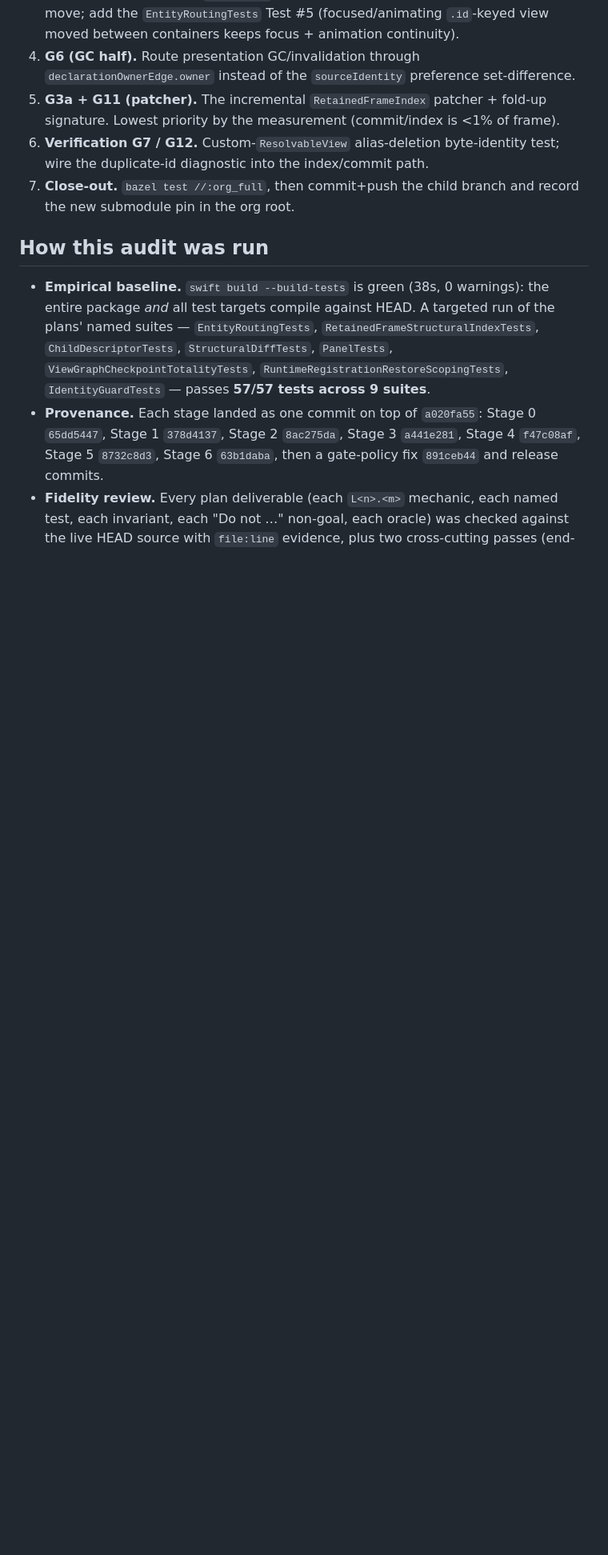
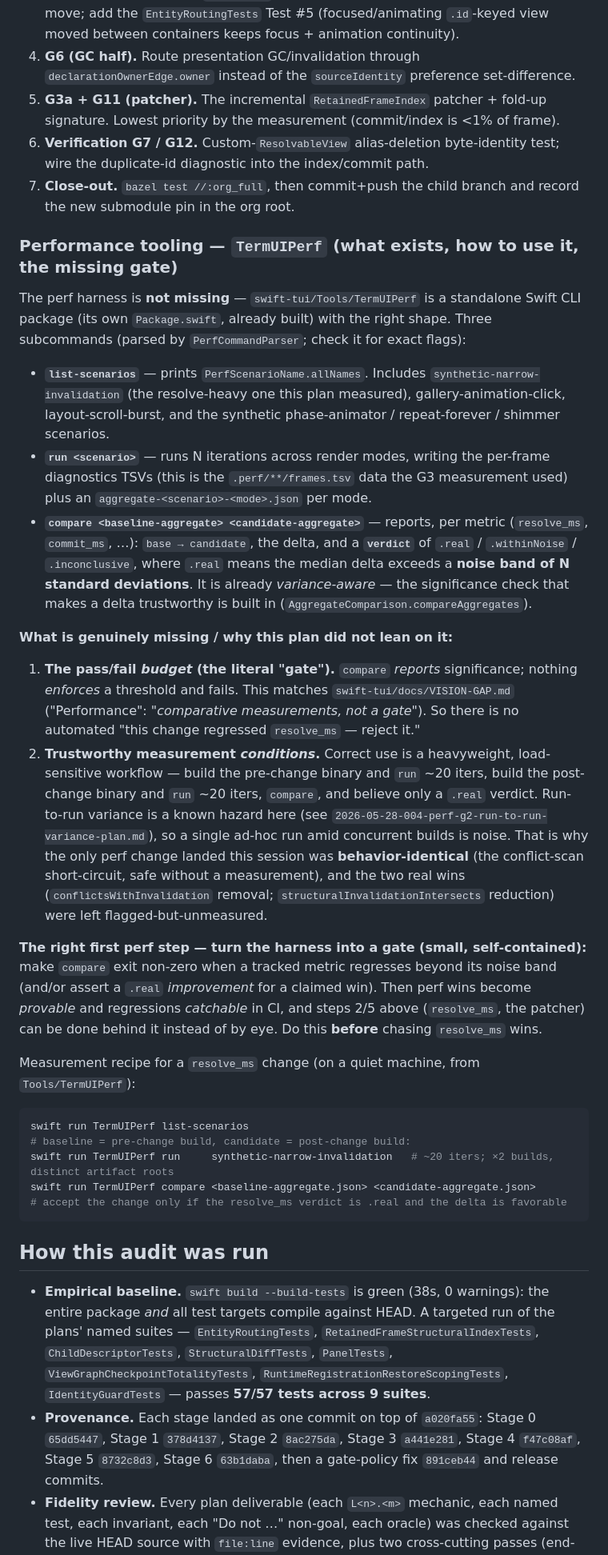
Before and after one commit to SwiftTUI/swift-tui-org, a Markdown page: docs/plans/2026-06-03-008-structural-identity-migration-gap-remediation-plan.md, the part around the change. Shown at 80% size. Drawn GitHub-style; blank space fills up the shorter version.

Commit message:
docs: add TermUIPerf harness guidance + 'make compare a gate' step to plan 008
Documents that Tools/TermUIPerf exists and is variance-aware (run/compare with a
.real/.withinNoise verdict); what is actually missing is the pass/fail budget gate
and trustworthy measurement conditions; the measurement recipe; and the small
self-contained 'make compare exit non-zero on regression' task as the right first
perf step before chasing resolve_ms wins.

````diff
--- a/docs/plans/2026-06-03-008-structural-identity-migration-gap-remediation-plan.md
+++ b/docs/plans/2026-06-03-008-structural-identity-migration-gap-remediation-plan.md
@@ -115,6 +115,57 @@ Ordered by value. The branch is clean; resume with `git checkout structural-iden
    wire the duplicate-id diagnostic into the index/commit path.
 7. **Close-out.** `bazel test //:org_full`, then commit+push the child branch and record
    the new submodule pin in the org root.
+
+### Performance tooling — `TermUIPerf` (what exists, how to use it, the missing gate)
+
+The perf harness is **not missing** — `swift-tui/Tools/TermUIPerf` is a standalone Swift
+CLI package (its own `Package.swift`, already built) with the right shape. Three
+subcommands (parsed by `PerfCommandParser`; check it for exact flags):
+
+- **`list-scenarios`** — prints `PerfScenarioName.allNames`. Includes
+  `synthetic-narrow-invalidation` (the resolve-heavy one this plan measured),
+  gallery-animation-click, layout-scroll-burst, and the synthetic phase-animator /
+  repeat-forever / shimmer scenarios.
+- **`run <scenario>`** — runs N iterations across render modes, writing the per-frame
+  diagnostics TSVs (this is the `.perf/**/frames.tsv` data the G3 measurement used) plus
+  an `aggregate-<scenario>-<mode>.json` per mode.
+- **`compare <baseline-aggregate> <candidate-aggregate>`** — reports, per metric
+  (`resolve_ms`, `commit_ms`, …): `base → candidate`, the delta, and a **`verdict`** of
+  `.real` / `.withinNoise` / `.inconclusive`, where `.real` means the median delta exceeds
+  a **noise band of N standard deviations**. It is already *variance-aware* — the
+  significance check that makes a delta trustworthy is built in
+  (`AggregateComparison.compareAggregates`).
+
+**What is genuinely missing / why this plan did not lean on it:**
+
+1. **The pass/fail *budget* (the literal "gate").** `compare` *reports* significance; nothing
+   *enforces* a threshold and fails. This matches `swift-tui/docs/VISION-GAP.md`
+   ("Performance": *"comparative measurements, not a gate"*). So there is no automated
+   "this change regressed `resolve_ms` — reject it."
+2. **Trustworthy measurement *conditions*.** Correct use is a heavyweight, load-sensitive
+   workflow — build the pre-change binary and `run` ~20 iters, build the post-change binary
+   and `run` ~20 iters, `compare`, and believe only a `.real` verdict. Run-to-run variance
+   is a known hazard here (see `2026-05-28-004-perf-g2-run-to-run-variance-plan.md`), so a
+   single ad-hoc run amid concurrent builds is noise. That is why the only perf change landed
+   this session was **behavior-identical** (the conflict-scan short-circuit, safe without a
+   measurement), and the two real wins (`conflictsWithInvalidation` removal;
+   `structuralInvalidationIntersects` reduction) were left flagged-but-unmeasured.
+
+**The right first perf step — turn the harness into a gate (small, self-contained):** make
+`compare` exit non-zero when a tracked metric regresses beyond its noise band (and/or assert a
+`.real` *improvement* for a claimed win). Then perf wins become *provable* and regressions
+*catchable* in CI, and steps 2/5 above (`resolve_ms`, the patcher) can be done behind it
+instead of by eye. Do this **before** chasing `resolve_ms` wins.
+
+Measurement recipe for a `resolve_ms` change (on a quiet machine, from `Tools/TermUIPerf`):
+
+```bash
+swift run TermUIPerf list-scenarios
+# baseline = pre-change build, candidate = post-change build:
+swift run TermUIPerf run     synthetic-narrow-invalidation   # ~20 iters; ×2 builds, distinct artifact roots
+swift run TermUIPerf compare <baseline-aggregate.json> <candidate-aggregate.json>
+# accept the change only if the resolve_ms verdict is .real and the delta is favorable
+```
 
 ## How this audit was run
 
````
